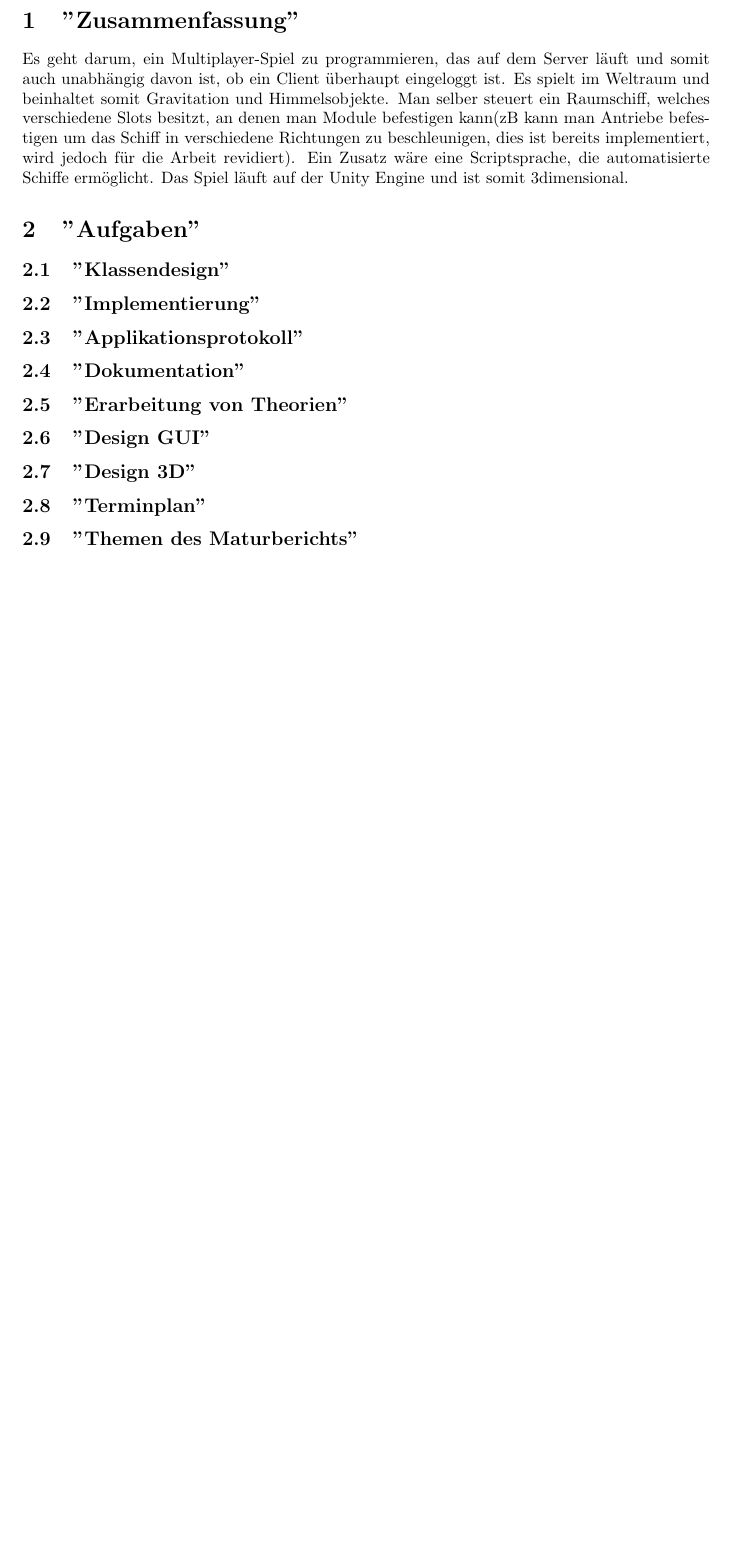
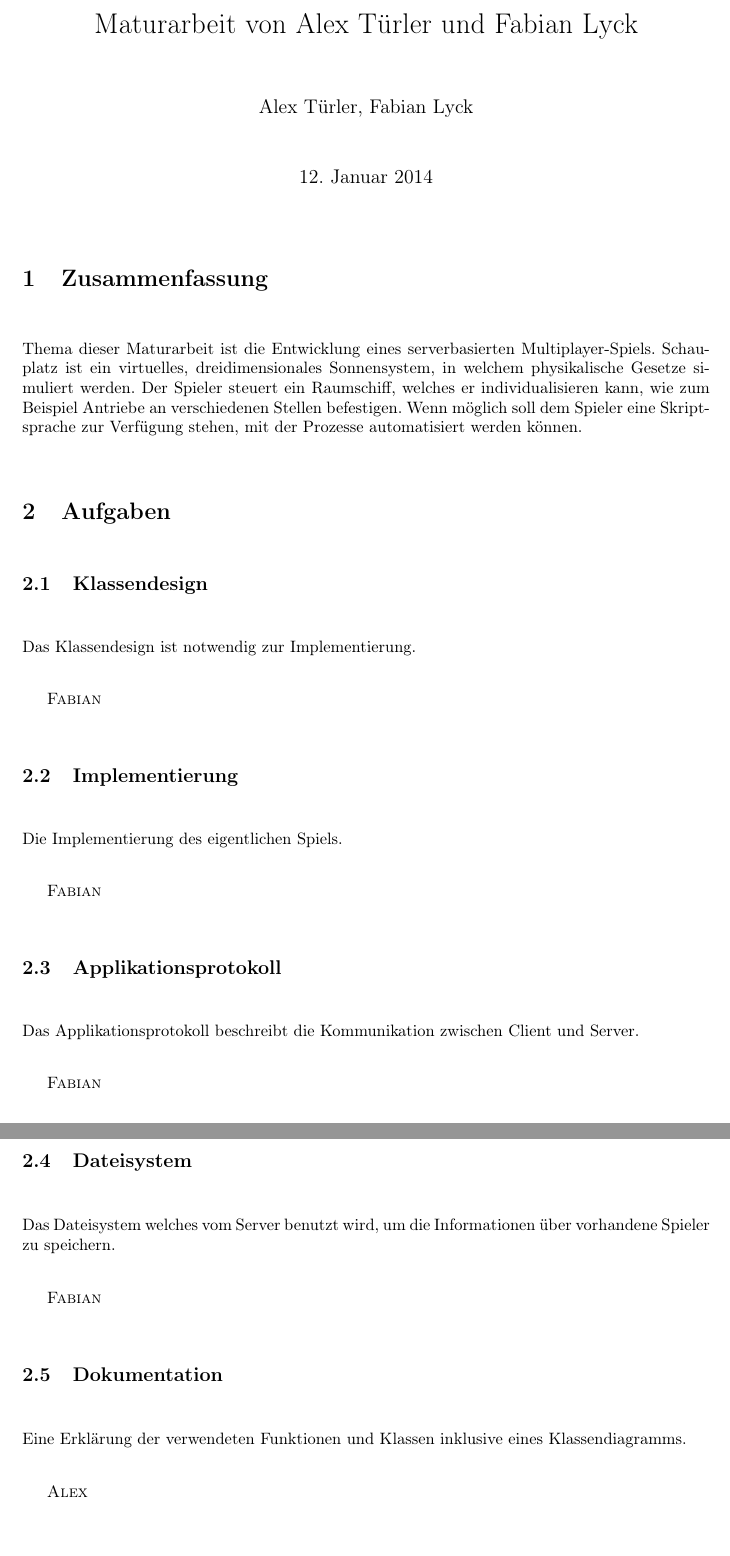
Before and after one commit to DeinFreund/Matur, a LaTeX document (zusammenfassung.tex): part of the page before the commit and two parts of pages 1 and 2 of 3 after it, the two joined at a grey line, cut at the place of the change, the shorter picture padded with empty space. Compiled offline with pdfLaTeX.

Commit message:
updated zusammenfassung

```diff
--- a/zusammenfassung.tex
+++ b/zusammenfassung.tex
@@ -5,5 +4,7 @@
+\usepackage[utf8]{inputenc}
+\usepackage[T1]{fontenc}
 \usepackage{amsmath,amsfonts,amssymb}
 \usepackage [pdftex] {graphicx}
-\title {Application to the MIT / RSI 2014}
-\author {Fabian Lyck}
+\title {Maturarbeit von Alex Türler und Fabian Lyck}
+\author {Alex Türler, Fabian Lyck}
 \date {\today}
@@ -10,14 +14,38 @@
 \begin{document}
+\newcommand{\name}[1]{\textsc{#1}}
+\renewcommand{\labelenumi}{\arabic{enumi}.}
+\renewcommand{\labelenumii}{\arabic{enumi}.\arabic{enumii}}
 
-\section{"Zusammenfassung"}
-Es geht darum, ein Multiplayer-Spiel zu programmieren, das auf dem Server läuft und somit auch unabhängig davon ist, ob ein Client überhaupt eingeloggt ist. Es spielt im Weltraum und beinhaltet somit Gravitation und Himmelsobjekte. Man selber steuert ein Raumschiff, welches verschiedene Slots besitzt, an denen man Module befestigen kann(zB kann man Antriebe befestigen um das Schiff in verschiedene Richtungen zu beschleunigen, dies ist bereits implementiert, wird jedoch für die Arbeit revidiert). Ein Zusatz wäre eine Scriptsprache, die automatisierte Schiffe ermöglicht. Das Spiel läuft auf der Unity Engine und ist somit 3dimensional.
-\section{"Aufgaben"}
-\subsection{"Klassendesign"}
-\subsection{"Implementierung"}
-\subsection{"Applikationsprotokoll"}
-\subsection{"Dokumentation"}
-\subsection{"Erarbeitung von Theorien"}
-\subsection{"Design GUI"}
-\subsection{"Design 3D"}
-\subsection{"Terminplan"}
-\subsection{"Themen des Maturberichts"}
+\maketitle
+\section{Zusammenfassung}
+Thema dieser Maturarbeit ist die Entwicklung eines serverbasierten Multiplayer-Spiels. Schauplatz ist ein virtuelles, dreidimensionales Sonnensystem, in welchem physikalische Gesetze simuliert werden. Der Spieler steuert ein Raumschiff, welches er individualisieren kann, wie zum Beispiel Antriebe an verschiedenen Stellen befestigen. Wenn möglich soll dem Spieler eine Skriptsprache zur Verfügung stehen, mit der Prozesse automatisiert werden können.
+\section{Aufgaben}
+\subsection{Klassendesign}
+Das Klassendesign ist notwendig zur Implementierung.
+
+
+\name{Fabian}
+
+\subsection{Implementierung}
+
+Die Implementierung des eigentlichen Spiels.
+
+\name{Fabian}
+
+\subsection{Applikationsprotokoll}
+
+Das Applikationsprotokoll beschreibt die Kommunikation zwischen Client und Server.
+
+\name{Fabian}
+
+\subsection{Dateisystem}
+
+Das Dateisystem welches vom Server benutzt wird, um die Informationen über vorhandene Spieler zu speichern.
+
+\name{Fabian}
+
+\subsection{Dokumentation}
+
+Eine Erklärung der verwendeten Funktionen und Klassen inklusive eines Klassendiagramms.
+
+\name{Alex}
```
Also changed, not shown: zusammenfassung.pdf (added), zusammenfassung.tex (85 more changed lines), 3 other files.
